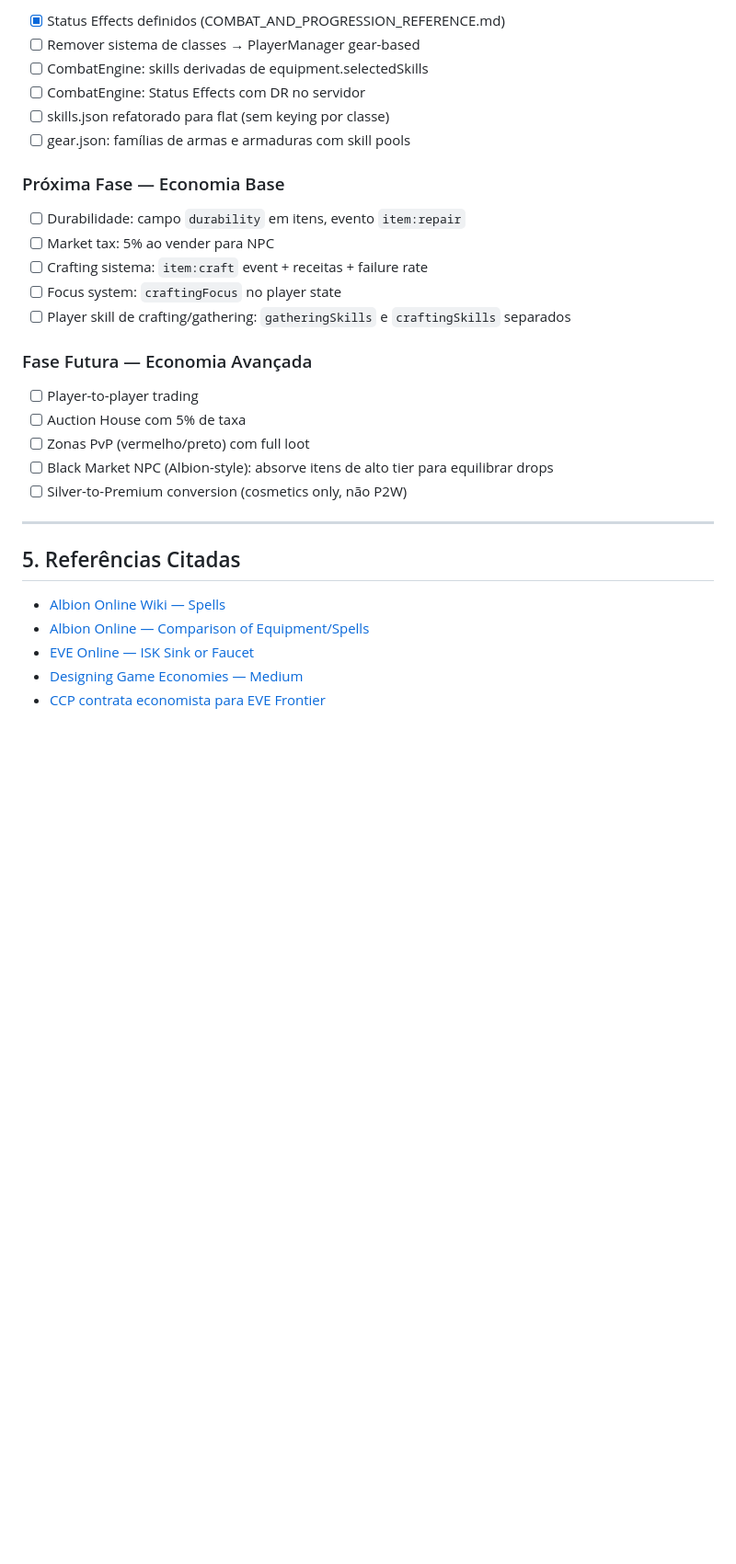
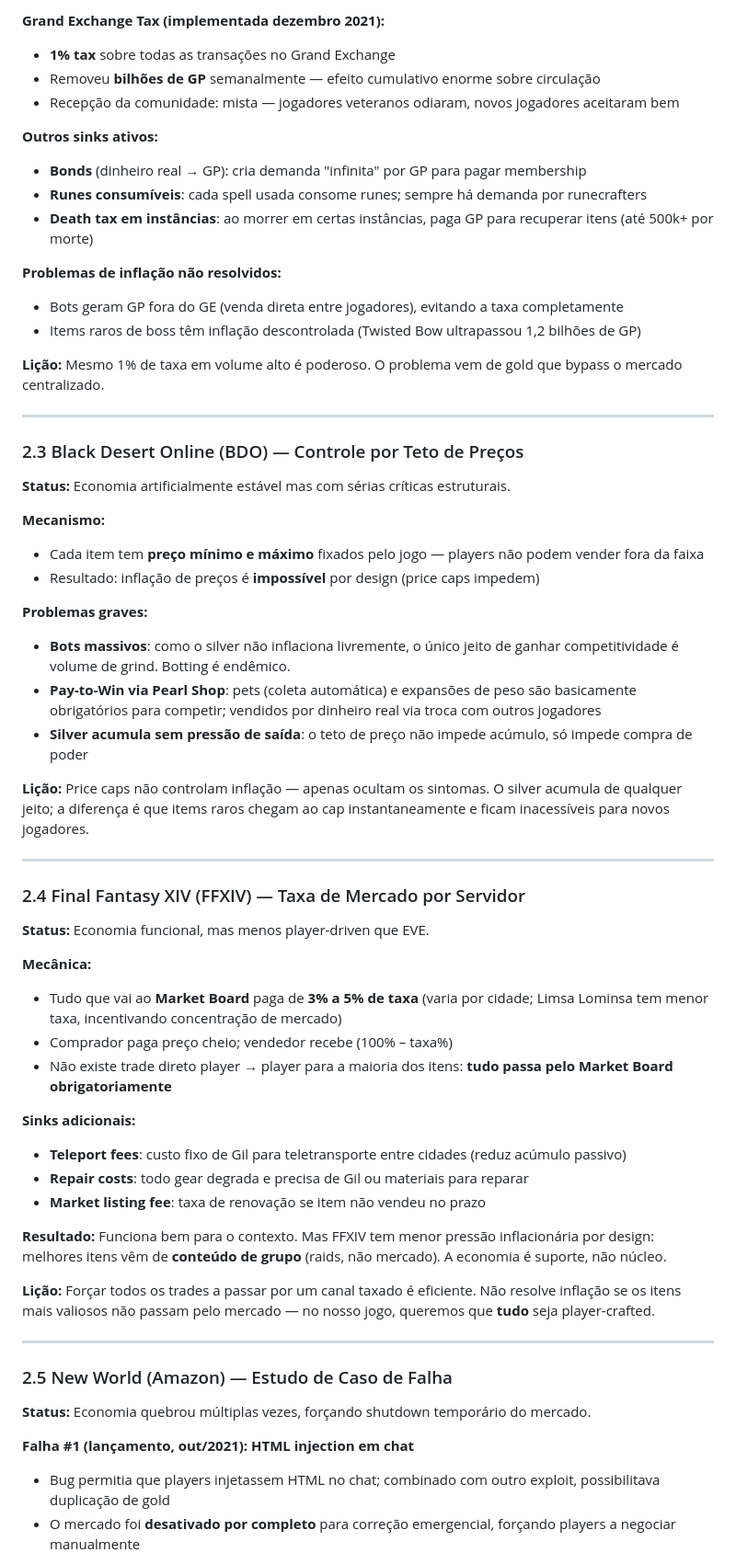
Before and after one commit to yorigr/mmo-slice, a Markdown page: docs/ECONOMY_AND_GEAR_REFERENCE.md, the part around one of its changes. Shown at 92% size. GitHub-like rendering; blank space fills up the shorter version.

```diff
--- a/docs/ECONOMY_AND_GEAR_REFERENCE.md
+++ b/docs/ECONOMY_AND_GEAR_REFERENCE.md
@@ -233,33 +82,64 @@ Mesma CC aplicada ao mesmo alvo:
 
-- [x] Status Effects definidos (COMBAT_AND_PROGRESSION_REFERENCE.md)
-- [ ] Remover sistema de classes → PlayerManager gear-based
-- [ ] CombatEngine: skills derivadas de equipment.selectedSkills
-- [ ] CombatEngine: Status Effects com DR no servidor
-- [ ] skills.json refatorado para flat (sem keying por classe)
-- [ ] gear.json: famílias de armas e armaduras com skill pools
+**Grand Exchange Tax (implementada dezembro 2021):**
+- **1% tax** sobre todas as transações no Grand Exchange
+- Removeu **bilhões de GP** semanalmente — efeito cumulativo enorme sobre circulação
+- Recepção da comunidade: mista — jogadores veteranos odiaram, novos jogadores aceitaram bem
 
-### Próxima Fase — Economia Base
+**Outros sinks ativos:**
+- **Bonds** (dinheiro real → GP): cria demanda "infinita" por GP para pagar membership
+- **Runes consumíveis**: cada spell usada consome runes; sempre há demanda por runecrafters
+- **Death tax em instâncias**: ao morrer em certas instâncias, paga GP para recuperar itens (até 500k+ por morte)
 
-- [ ] Durabilidade: campo `durability` em itens, evento `item:repair`
-- [ ] Market tax: 5% ao vender para NPC
-- [ ] Crafting sistema: `item:craft` event + receitas + failure rate
-- [ ] Focus system: `craftingFocus` no player state
-- [ ] Player skill de crafting/gathering: `gatheringSkills` e `craftingSkills` separados
+**Problemas de inflação não resolvidos:**
+- Bots geram GP fora do GE (venda direta entre jogadores), evitando a taxa completamente
+- Items raros de boss têm inflação descontrolada (Twisted Bow ultrapassou 1,2 bilhões de GP)
 
-### Fase Futura — Economia Avançada
-
-- [ ] Player-to-player trading
-- [ ] Auction House com 5% de taxa
-- [ ] Zonas PvP (vermelho/preto) com full loot
-- [ ] Black Market NPC (Albion-style): absorve itens de alto tier para equilibrar drops
-- [ ] Silver-to-Premium conversion (cosmetics only, não P2W)
+**Lição:** Mesmo 1% de taxa em volume alto é poderoso. O problema vem de gold que bypass o mercado centralizado.
 
 ---
 
-## 5. Referências Citadas
+### 2.3 Black Desert Online (BDO) — Controle por Teto de Preços
 
-- [Albion Online Wiki — Spells](https://wiki.albiononline.com/wiki/Spells)
-- [Albion Online — Comparison of Equipment/Spells](https://wiki.albiononline.com/wiki/Comparison_of_Equipment/Spells)
-- [EVE Online — ISK Sink or Faucet](https://fastercapital.com/content/ISK-Sink-or-ISK-Faucet--The-Economic-Balance-in-EVE-Online.html)
-- [Designing Game Economies — Medium](https://medium.com/@msahinn21/designing-game-economies-inflation-resource-management-and-balance-fa1e6c894670)
-- [CCP contrata economista para EVE Frontier](https://www.gamedeveloper.com/business/ccp-hires-new-economy-head-to-legitimize-eve-frontier-s-in-game-economy)
+**Status:** Economia artificialmente estável mas com sérias críticas estruturais.
+
+**Mecanismo:**
+- Cada item tem **preço mínimo e máximo** fixados pelo jogo — players não podem vender fora da faixa
+- Resultado: inflação de preços é **impossível** por design (price caps impedem)
+
+**Problemas graves:**
+- **Bots massivos**: como o silver não inflaciona livremente, o único jeito de ganhar competitividade é volume de grind. Botting é endêmico.
+- **Pay-to-Win via Pearl Shop**: pets (coleta automática) e expansões de peso são basicamente obrigatórios para competir; vendidos por dinheiro real via troca com outros jogadores
+- **Silver acumula sem pressão de saída**: o teto de preço não impede acúmulo, só impede compra de poder
+
+**Lição:** Price caps não controlam inflação — apenas ocultam os sintomas. O silver acumula de qualquer jeito; a diferença é que items raros chegam ao cap instantaneamente e ficam inacessíveis para novos jogadores.
+
+---
+
+### 2.4 Final Fantasy XIV (FFXIV) — Taxa de Mercado por Servidor
+
+**Status:** Economia funcional, mas menos player-driven que EVE.
+
+**Mecânica:**
+- Tudo que vai ao **Market Board** paga de **3% a 5% de taxa** (varia por cidade; Limsa Lominsa tem menor taxa, incentivando concentração de mercado)
+- Comprador paga preço cheio; vendedor recebe (100% – taxa%)
+- Não existe trade direto player → player para a maioria dos itens: **tudo passa pelo Market Board obrigatoriamente**
+
+**Sinks adicionais:**
+- **Teleport fees**: custo fixo de Gil para teletransporte entre cidades (reduz acúmulo passivo)
+- **Repair costs**: todo gear degrada e precisa de Gil ou materiais para reparar
+- **Market listing fee**: taxa de renovação se item não vendeu no prazo
+
+**Resultado:** Funciona bem para o contexto. Mas FFXIV tem menor pressão inflacionária por design: melhores itens vêm de **conteúdo de grupo** (raids, não mercado). A economia é suporte, não núcleo.
+
+**Lição:** Forçar todos os trades a passar por um canal taxado é eficiente. Não resolve inflação se os itens mais valiosos não passam pelo mercado — no nosso jogo, queremos que **tudo** seja player-crafted.
+
+---
+
+### 2.5 New World (Amazon) — Estudo de Caso de Falha
+
+**Status:** Economia quebrou múltiplas vezes, forçando shutdown temporário do mercado.
+
+**Falha #1 (lançamento, out/2021): HTML injection em chat**
+- Bug permitia que players injetassem HTML no chat; combinado com outro exploit, possibilitava duplicação de gold
+- O mercado foi **desativado por completo** para correção emergencial, forçando players a negociar manualmente
+
```
Also changed, not shown: other parts of docs/ECONOMY_AND_GEAR_REFERENCE.md (+264 -206 lines).
